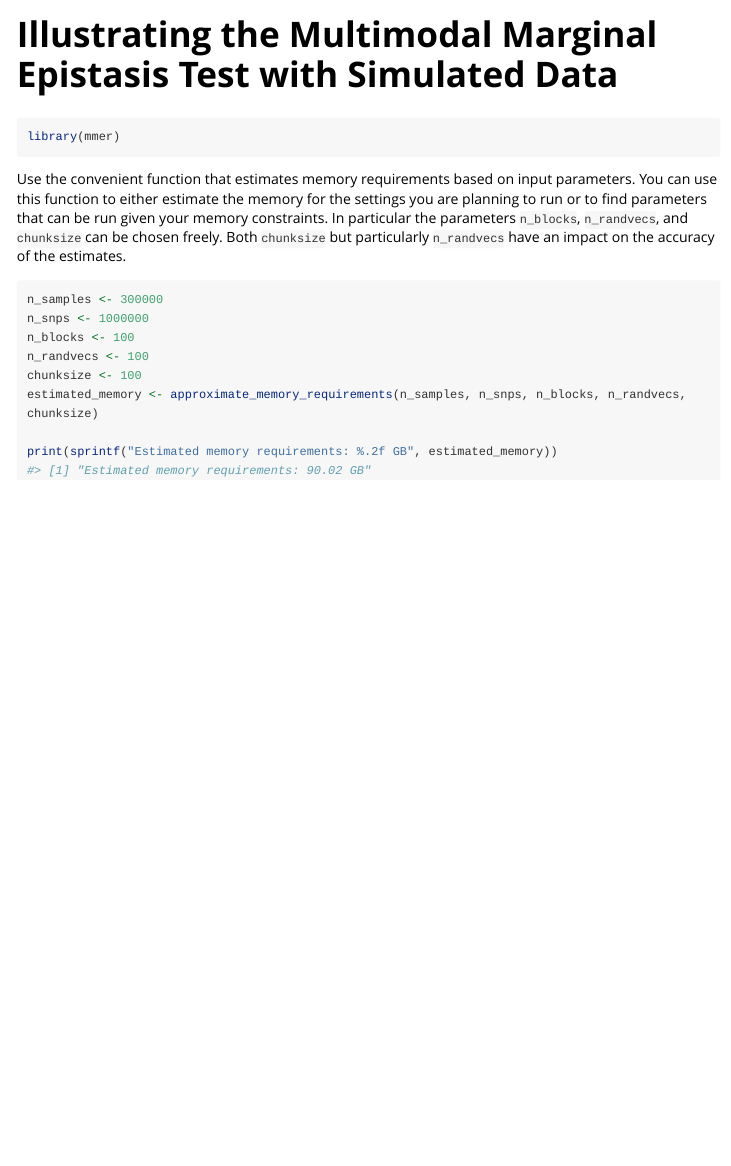
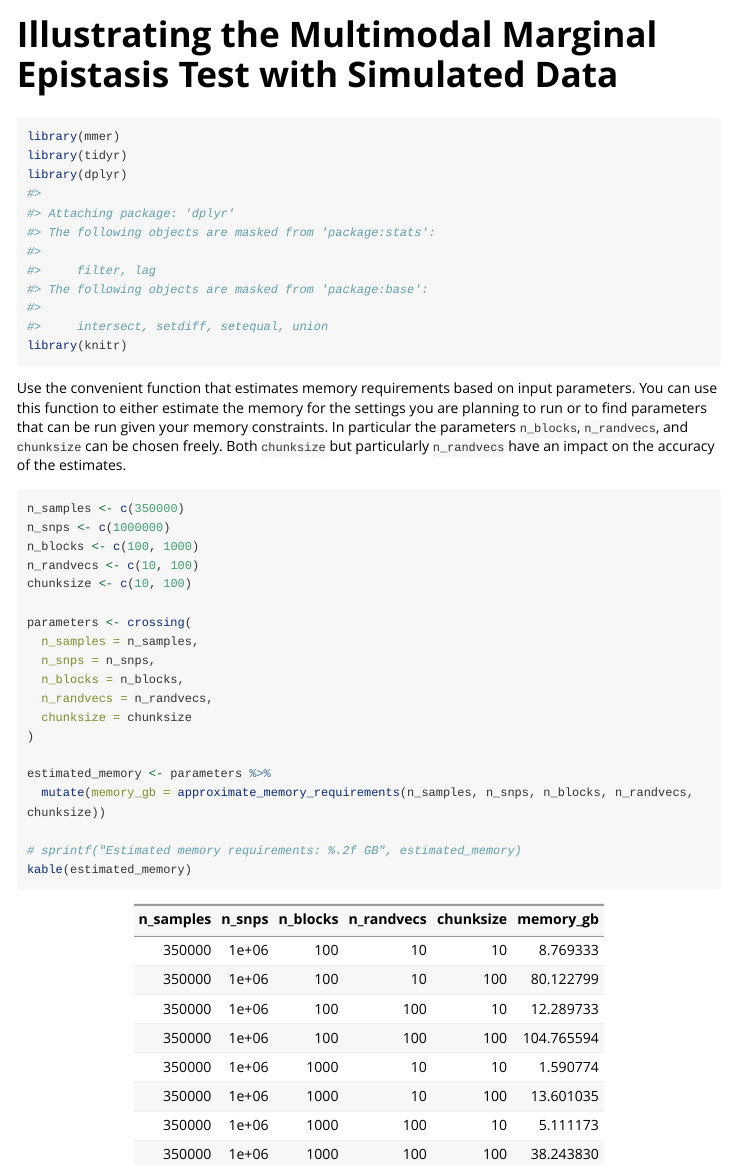
Before and after one commit to jdstamp/mmer, an R Markdown document (vignettes/mmer.Rmd): the page in a window 1100 px wide, from its top. Rendered offline with R 4.5, knitr and Pandoc, with nearby package versions; long lines of code are wrapped.

Commit message:
another one

````diff
--- a/vignettes/mmer.Rmd
+++ b/vignettes/mmer.Rmd
@@ -16,17 +16,31 @@ knitr::opts_chunk$set(
 
 ```{r setup}
 library(mmer)
+library(tidyr)
+library(dplyr)
+library(knitr)
 ```
 
 Use the convenient function that estimates memory requirements based on input parameters. You can use this function to either estimate the memory for the settings you are planning to run or to find parameters that can be run given your memory constraints. In particular the parameters `n_blocks`, `n_randvecs`, and `chunksize` can be chosen freely. Both `chunksize` but particularly `n_randvecs` have an impact on the accuracy of the estimates.
 
 ```{r memory}
-n_samples <- 300000
-n_snps <- 1000000
-n_blocks <- 100
-n_randvecs <- 100
-chunksize <- 100
-estimated_memory <- approximate_memory_requirements(n_samples, n_snps, n_blocks, n_randvecs, chunksize)
+n_samples <- c(350000)
+n_snps <- c(1000000)
+n_blocks <- c(100, 1000)
+n_randvecs <- c(10, 100)
+chunksize <- c(10, 100)
 
-print(sprintf("Estimated memory requirements: %.2f GB", estimated_memory))
+parameters <- crossing(
+  n_samples = n_samples,
+  n_snps = n_snps,
+  n_blocks = n_blocks,
+  n_randvecs = n_randvecs,
+  chunksize = chunksize
+)
+
+estimated_memory <- parameters %>%
+  mutate(memory_gb = approximate_memory_requirements(n_samples, n_snps, n_blocks, n_randvecs, chunksize))
+
+# sprintf("Estimated memory requirements: %.2f GB", estimated_memory)
+kable(estimated_memory)
 ```
````
Also changed, not shown: R/estimate_memory_requirements.R (+12 -0 lines), 1 other file.
